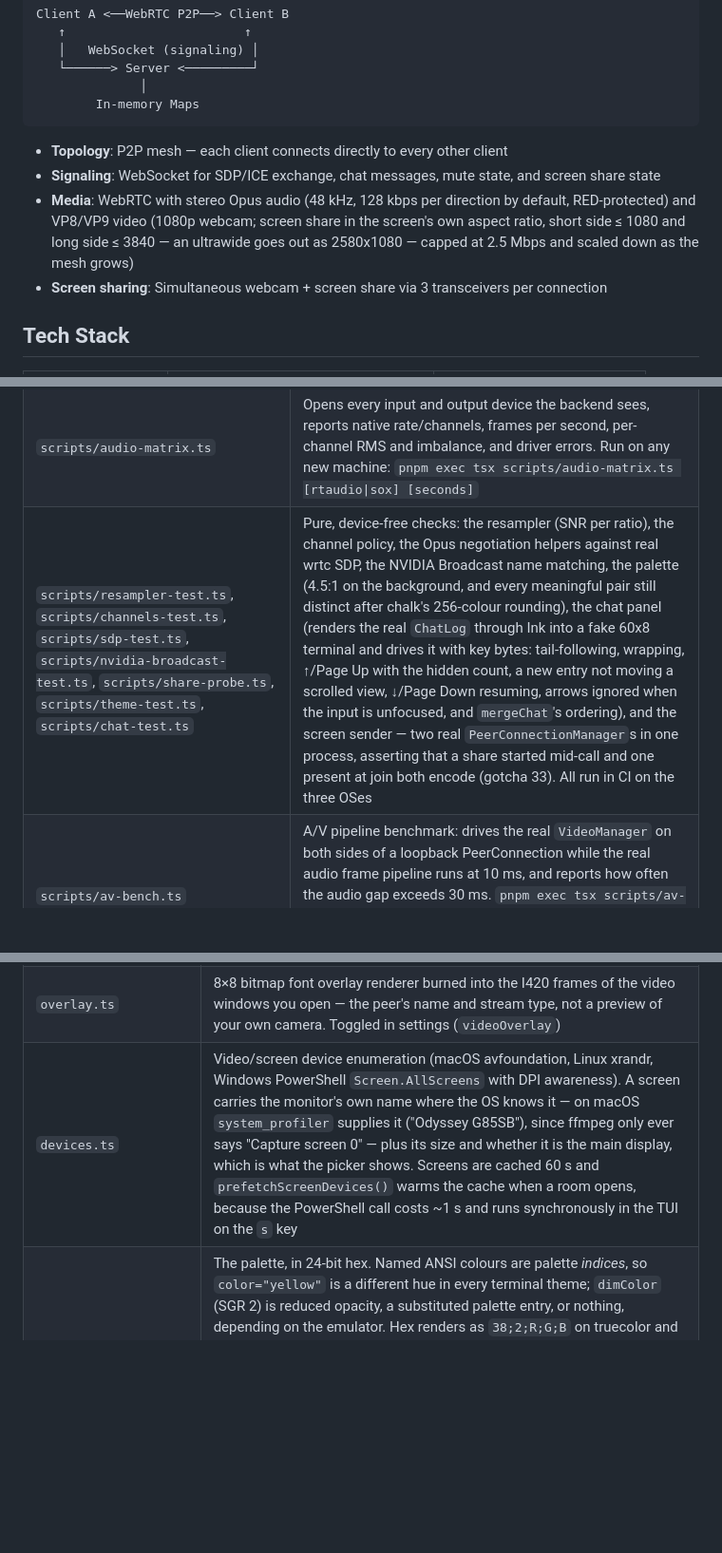
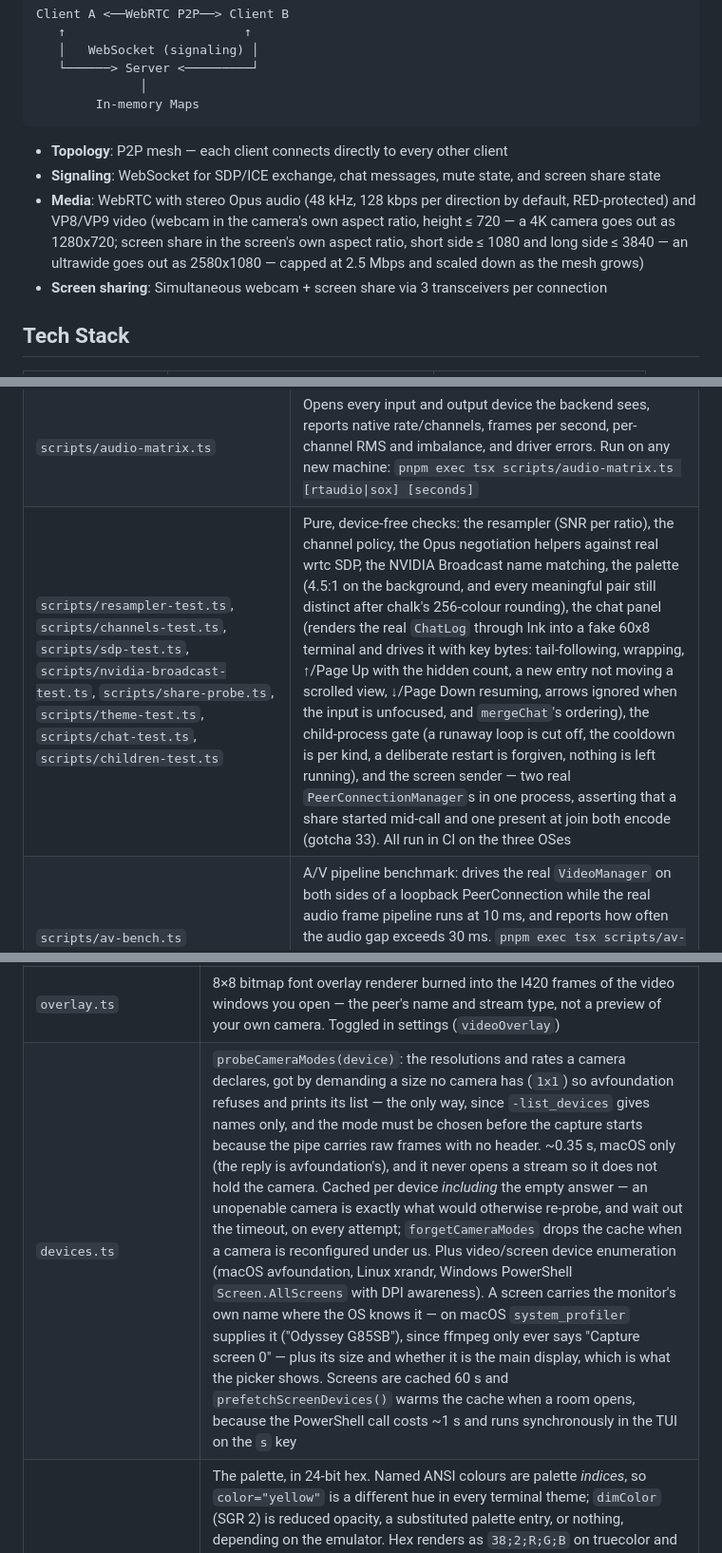
Before and after one commit to manuelvegadev/openmeet, a Markdown page: CLAUDE.md, 3 parts joined by grey strips. Shown at 95% size. Rendered like a GitHub page; blank space fills up the shorter version.

Commit message:
docs: the child-process gate, the camera's one owner, and its capture plan
Co-Authored-By: Claude Opus 5 (1M context) <noreply@anthropic.com>

```diff
--- a/CLAUDE.md
+++ b/CLAUDE.md
@@ -19,7 +19,7 @@ Client A <──WebRTC P2P──> Client B
 
 - **Topology**: P2P mesh — each client connects directly to every other client
 - **Signaling**: WebSocket for SDP/ICE exchange, chat messages, mute state, and screen share state
-- **Media**: WebRTC with stereo Opus audio (48 kHz, 128 kbps per direction by default, RED-protected) and VP8/VP9 video (1080p webcam; screen share in the screen's own aspect ratio, short side ≤ 1080 and long side ≤ 3840 — an ultrawide goes out as 2580x1080 — capped at 2.5 Mbps and scaled down as the mesh grows)
+- **Media**: WebRTC with stereo Opus audio (48 kHz, 128 kbps per direction by default, RED-protected) and VP8/VP9 video (webcam in the camera's own aspect ratio, height ≤ 720 — a 4K camera goes out as 1280x720; screen share in the screen's own aspect ratio, short side ≤ 1080 and long side ≤ 3840 — an ultrawide goes out as 2580x1080 — capped at 2.5 Mbps and scaled down as the mesh grows)
 - **Screen sharing**: Simultaneous webcam + screen share via 3 transceivers per connection
 
 ## Tech Stack
@@ -183,7 +183,7 @@ The engine is the same bundle forked with `--engine` (`engine/client.ts`), start
 | `src/lib/diagnostics.ts` | Shared diagnostics: `diagnosticsEnabled()` (`--debug` or `OPENMEET_LOG=1`), `startLoopDelayMonitor()`, Ink render timings from the `onRender` hook |
 | `src/lib/audio/tone.ts` | `ToneGenerator`: test tone frames for the device picker and the smoke script |
 | `scripts/audio-matrix.ts` | Opens every input and output device the backend sees, reports native rate/channels, frames per second, per-channel RMS and imbalance, and driver errors. Run on any new machine: `pnpm exec tsx scripts/audio-matrix.ts [rtaudio\|sox] [seconds]` |
-| `scripts/resampler-test.ts`, `scripts/channels-test.ts`, `scripts/sdp-test.ts`, `scripts/nvidia-broadcast-test.ts`, `scripts/share-probe.ts`, `scripts/theme-test.ts`, `scripts/chat-test.ts` | Pure, device-free checks: the resampler (SNR per ratio), the channel policy, the Opus negotiation helpers against real wrtc SDP, the NVIDIA Broadcast name matching, the palette (4.5:1 on the background, and every meaningful pair still distinct after chalk's 256-colour rounding), the chat panel (renders the real `ChatLog` through Ink into a fake 60x8 terminal and drives it with key bytes: tail-following, wrapping, ↑/Page Up with the hidden count, a new entry not moving a scrolled view, ↓/Page Down resuming, arrows ignored when the input is unfocused, and `mergeChat`'s ordering), and the screen sender — two real `PeerConnectionManager`s in one process, asserting that a share started mid-call and one present at join both encode (gotcha 33). All run in CI on the three OSes |
+| `scripts/resampler-test.ts`, `scripts/channels-test.ts`, `scripts/sdp-test.ts`, `scripts/nvidia-broadcast-test.ts`, `scripts/share-probe.ts`, `scripts/theme-test.ts`, `scripts/chat-test.ts`, `scripts/children-test.ts` | Pure, device-free checks: the resampler (SNR per ratio), the channel policy, the Opus negotiation helpers against real wrtc SDP, the NVIDIA Broadcast name matching, the palette (4.5:1 on the background, and every meaningful pair still distinct after chalk's 256-colour rounding), the chat panel (renders the real `ChatLog` through Ink into a fake 60x8 terminal and drives it with key bytes: tail-following, wrapping, ↑/Page Up with the hidden count, a new entry not moving a scrolled view, ↓/Page Down resuming, arrows ignored when the input is unfocused, and `mergeChat`'s ordering), the child-process gate (a runaway loop is cut off, the cooldown is per kind, a deliberate restart is forgiven, nothing is left running), and the screen sender — two real `PeerConnectionManager`s in one process, asserting that a share started mid-call and one present at join both encode (gotcha 33). All run in CI on the three OSes |
 | `scripts/av-bench.ts` | A/V pipeline benchmark: drives the real `VideoManager` on both sides of a loopback PeerConnection while the real audio frame pipeline runs at 10 ms, and reports how often the audio gap exceeds 30 ms. `pnpm exec tsx scripts/av-bench.ts [seconds] [screen]`, `OPENMEET_BENCH_NOISE=1` to include RNNoise. Baselines and results in `docs/performance.md` |
 | `scripts/chat-demo.tsx` | The chat, live, with no server: the room's real layout in your terminal, four people with names of different lengths and colours, and a scripted conversation arriving one line at a time (short, wrapping, a word longer than the column, joins, mutes, a screen share, a notice, a leave). ↑↓ / Page Up/Down scroll through the room's own code path while lines keep arriving, space pauses, r restarts, q quits. `pnpm --filter openmeet-terminal exec tsx scripts/chat-demo.tsx [ms between lines]`. For looking; `chat-test.ts` is the assertion |
 | `scripts/audio-smoke.ts` | Audio backend smoke test: lists devices, captures for N seconds, plays a tone. `pnpm exec tsx scripts/audio-smoke.ts [rtaudio\|sox] [seconds] [dump.s16le] [gain]`; `OPENMEET_SMOKE_INPUT/OUTPUT` pick devices by name, `OPENMEET_SMOKE_TIMING=1` prints callback-interval histograms |
@@ -248,5 +249,5 @@ The engine is the same bundle forked with `--engine` (`engine/client.ts`), start
 | `overlay.ts` | 8×8 bitmap font overlay renderer burned into the I420 frames of the video windows you open — the peer's name and stream type, not a preview of your own camera. Toggled in settings (`videoOverlay`) |
-| `devices.ts` | Video/screen device enumeration (macOS avfoundation, Linux xrandr, Windows PowerShell `Screen.AllScreens` with DPI awareness). A screen carries the monitor's own name where the OS knows it — on macOS `system_profiler` supplies it ("Odyssey G85SB"), since ffmpeg only ever says "Capture screen 0" — plus its size and whether it is the main display, which is what the picker shows. Screens are cached 60 s and `prefetchScreenDevices()` warms the cache when a room opens, because the PowerShell call costs ~1 s and runs synchronously in the TUI on the `s` key |
+| `devices.ts` | `probeCameraModes(device)`: the resolutions and rates a camera declares, got by demanding a size no camera has (`1x1`) so avfoundation refuses and prints its list — the only way, since `-list_devices` gives names only, and the mode must be chosen before the capture starts because the pipe carries raw frames with no header. ~0.35 s, macOS only (the reply is avfoundation's), and it never opens a stream so it does not hold the camera. Cached per device *including* the empty answer — an unopenable camera is exactly what would otherwise re-probe, and wait out the timeout, on every attempt; `forgetCameraModes` drops the cache when a camera is reconfigured under us. Plus video/screen device enumeration (macOS avfoundation, Linux xrandr, Windows PowerShell `Screen.AllScreens` with DPI awareness). A screen carries the monitor's own name where the OS knows it — on macOS `system_profiler` supplies it ("Odyssey G85SB"), since ffmpeg only ever says "Capture screen 0" — plus its size and whether it is the main display, which is what the picker shows. Screens are cached 60 s and `prefetchScreenDevices()` warms the cache when a room opens, because the PowerShell call costs ~1 s and runs synchronously in the TUI on the `s` key |
 | `theme.ts` | The palette, in 24-bit hex. Named ANSI colours are palette *indices*, so `color="yellow"` is a different hue in every terminal theme; `dimColor` (SGR 2) is reduced opacity, a substituted palette entry, or nothing, depending on the emulator. Hex renders as `38;2;R;G;B` on truecolor and quantises to indices ≥ 16 on 256-colour terminals, and those are fixed by the xterm spec rather than the theme — so Ghostty, iTerm2 and Windows Terminal show the hex and macOS Terminal (256-colour only) the nearest cube entry — chalk's nearest, which can sit one step off in hue; `scripts/theme-test.ts` checks that no meaningful pair merges there. Only a 16-colour terminal falls back to the theme. `users` (chat names) share the state colours' lightness but none of their hues |
 | `settings.ts` | Persistent settings (`~/.config/openmeet/settings.json`) |
 | `sdp.ts` | Opus negotiation: `boostOpusQuality` (our description — stereo, and the ceiling peers may spend sending to us), `capOutgoingAudioBitrate` (the peer's description — our own send ceiling), `preferAudioRed` (RED ahead of bare Opus). Default 128 kbps each way; `AUDIO_KBPS_STEPS` is what the settings screen cycles. Screen share: `setScreenBandwidth` (`b=AS` on the screen m-line — the one bitrate lever that is re-read on every renegotiation, gotcha 27b), `pixelFactor` (a wider share deserves proportionally more, ×1–2), `DEFAULT_SCREEN_KBPS` 2500, `SCREEN_KBPS_STEPS` |
```
Also changed, not shown: other parts of CLAUDE.md (+4 -1 lines).
